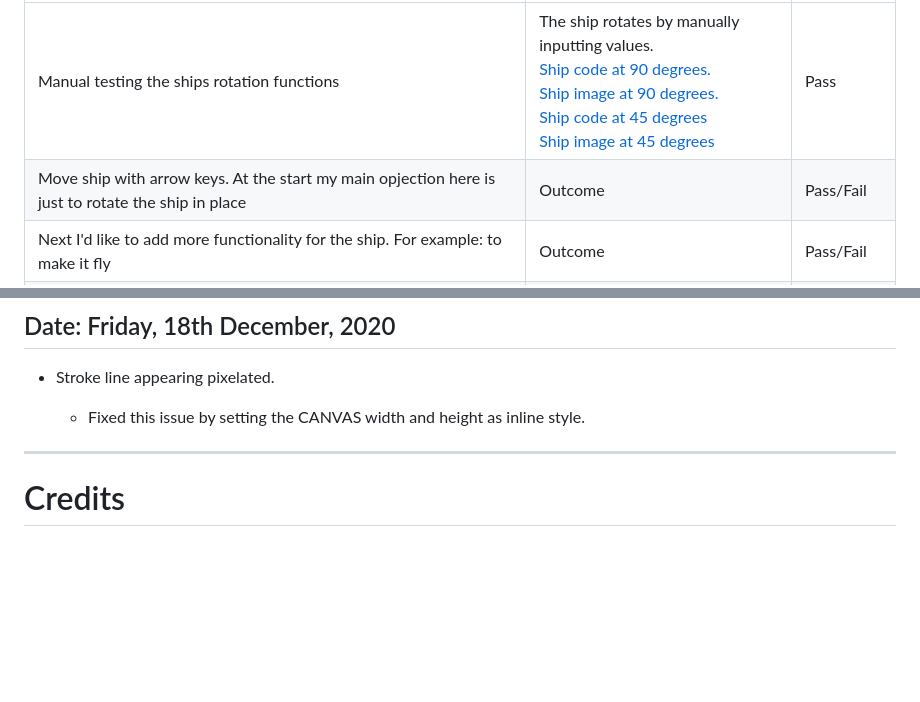
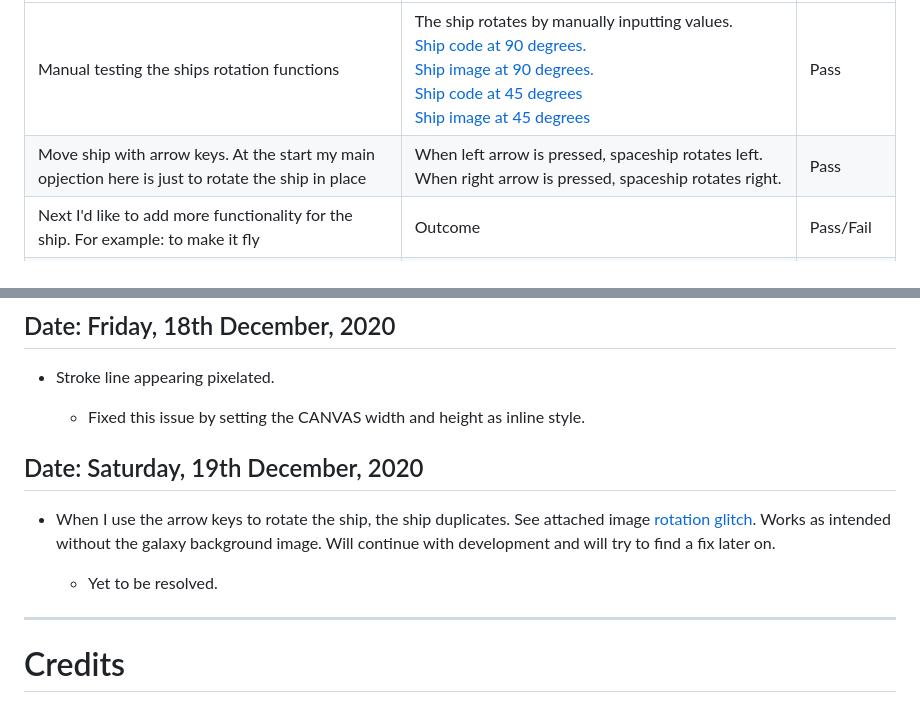
Before and after one commit to Code-Institute-Submissions/MS2-Asteroids-Game, a Markdown page: README.md, 2 parts joined by grey strips. GitHub-like rendering; blank space fills up the shorter version.

Commit message:
Added a development test, move ship with arrow keys. And took note of a weird glitch when rotating the ship on the galaxy background

```diff
--- a/README.md
+++ b/README.md
@@ -172,7 +172,7 @@ The spaceship, I'm aiming to build something a bit better than the plain triangu
 TEST            | OUTCOME                          | PASS / FAIL
 --------------- | -------------------------------- | ---------------
 Manual testing the ships rotation functions | The ship rotates by manually inputting values. <br>[Ship code at 90 degrees.](wireframes/shipcode_at90.png) <br>[Ship image at 90 degrees.](wireframes/shipimg_at90.png) <br>[Ship code at 45 degrees](wireframes/shipcode_at45.png) <br>[Ship image at 45 degrees](wireframes/shipimg_at45.png) | Pass
-Move ship with arrow keys. At the start my main opjection here is just to rotate the ship in place                                                   | Outcome | Pass/Fail
+Move ship with arrow keys. At the start my main opjection here is just to rotate the ship in place | When left arrow is pressed, spaceship rotates left. When right arrow is pressed, spaceship rotates right. | Pass
 Next I'd like to add more functionality for the ship. For example: to make it fly                                                                     | Outcome | Pass/Fail
 Making the ship shoot bullets by pressing spacebar                         | Outcome | Pass/Fail
 Make asteroids appear randomly in clusters                                 | Outcome | Pass/Fail
@@ -227,6 +227,12 @@ Ensure Play Again button is displayed when the game has ended and it starts a ne
 
     - Fixed this issue by setting the CANVAS width and height as inline style.
 
+## Date: Saturday, 19th December, 2020
+
+- When I use the arrow keys to rotate the ship, the ship duplicates. See attached image [rotation glitch](wireframes/rotate_glitch.png). Works as intended without the galaxy background image. Will continue with development and will try to find a fix later on.
+
+    - Yet to be resolved.
+
 ---
 
 # Credits
```
Also changed, not shown: wireframes/rotate_glitch.png (added).
